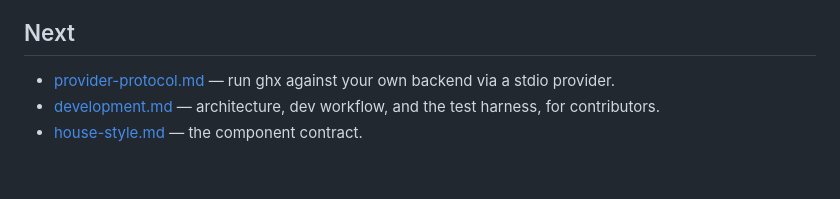
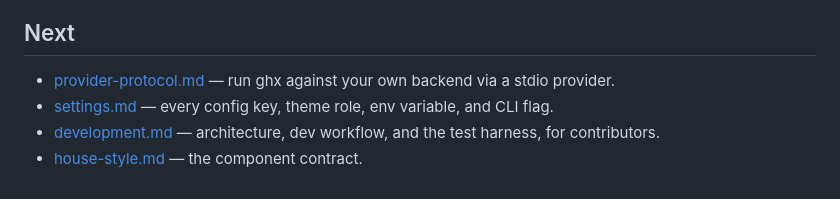
Before and after one commit to rootledev/rootle, a Markdown page: doc/getting-started.md, the part around the change. GitHub-like rendering.

```diff
--- a/doc/getting-started.md
+++ b/doc/getting-started.md
@@ -162,6 +162,8 @@ state and config are separate files.
 
 - [provider-protocol.md](provider-protocol.md) — run ghx against your
   own backend via a stdio provider.
+- [settings.md](settings.md) — every config key, theme role, env
+  variable, and CLI flag.
 - [development.md](development.md) — architecture, dev workflow, and
   the test harness, for contributors.
 - [house-style.md](house-style.md) — the component contract.
```
Also changed, not shown: README.md (+2 -2 lines), doc/settings.md (added, +128 -0 lines).
